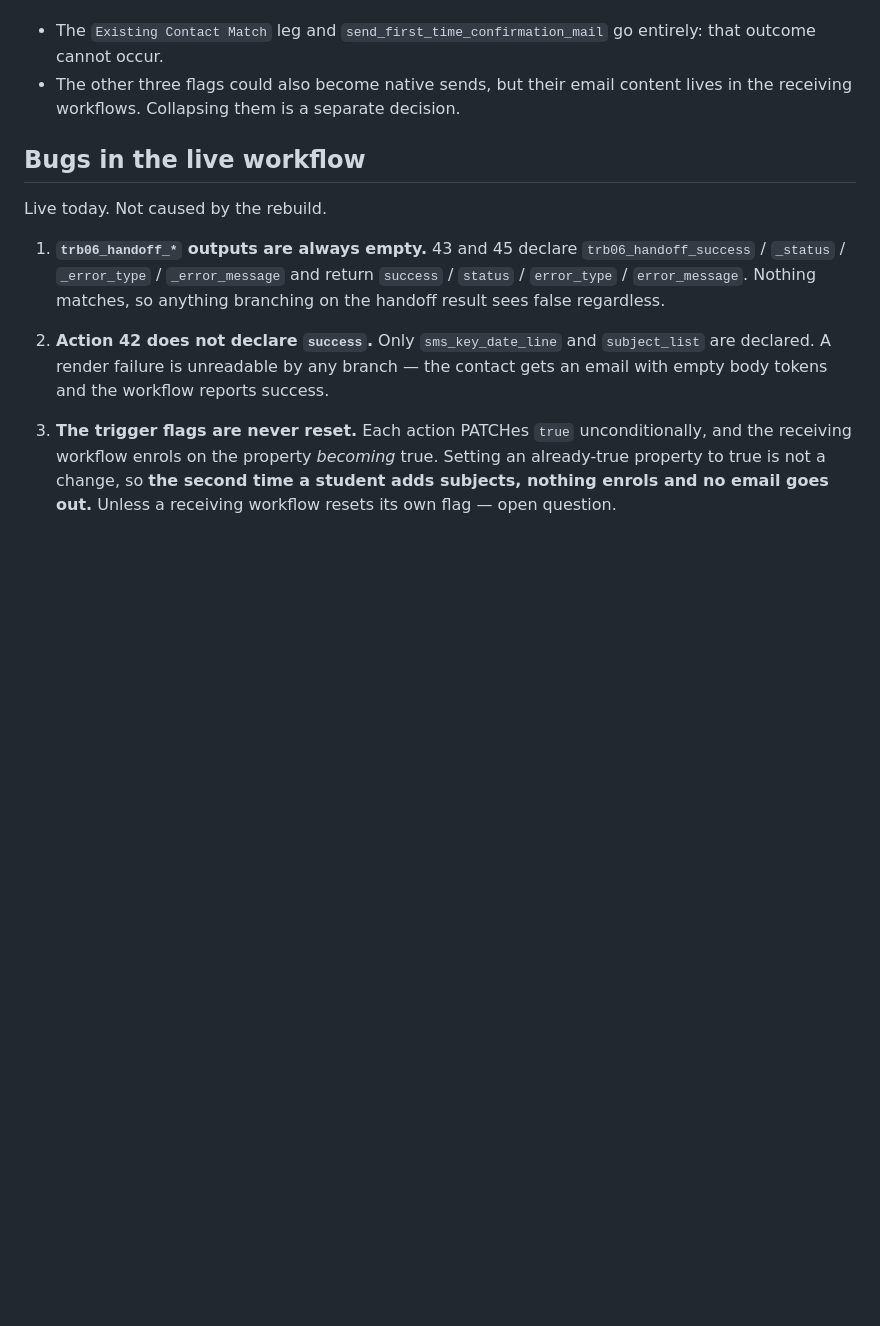
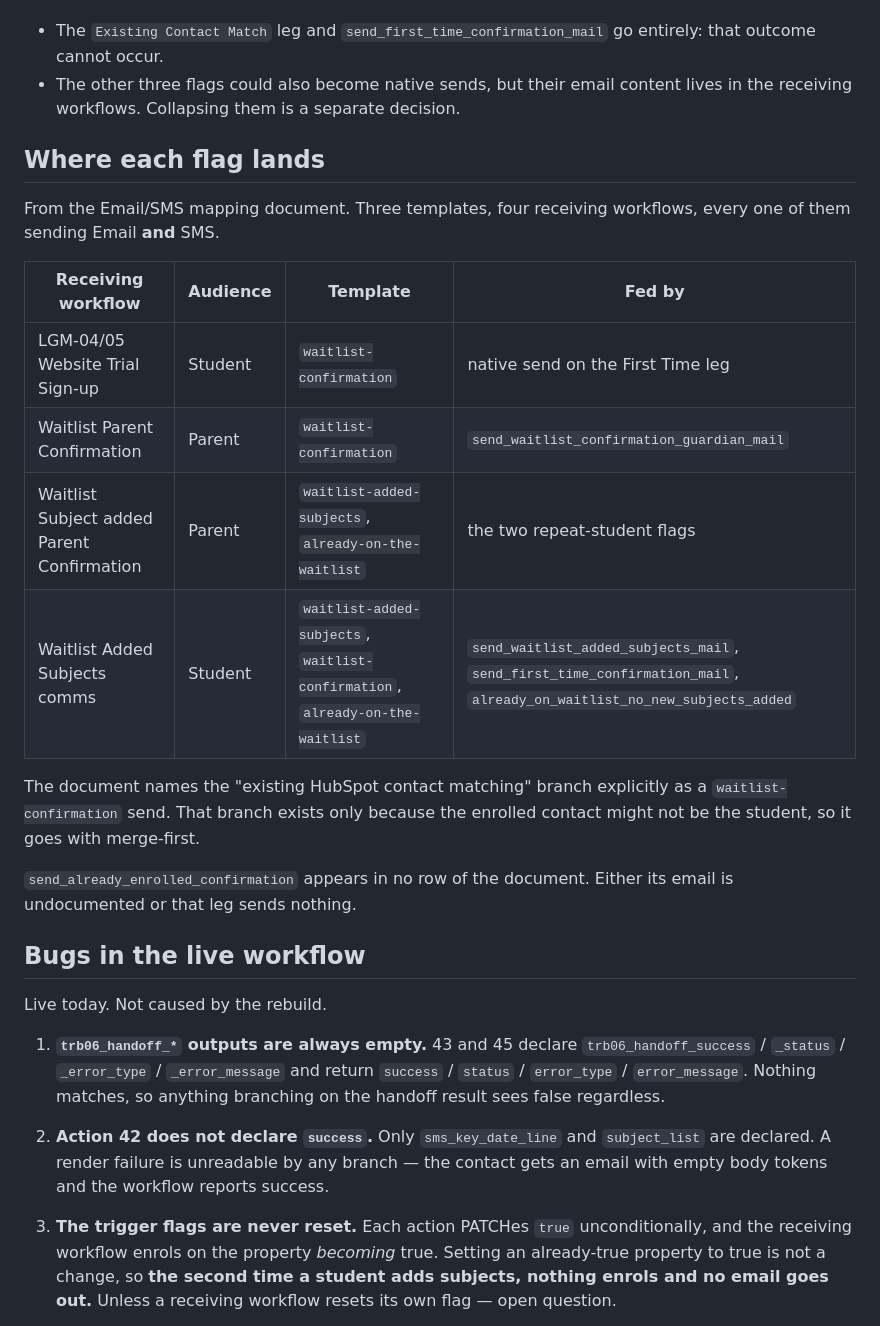
Before and after one commit to contour-tech/contour-education-signup-form-hubspot, a Markdown page: hubspot/REBUILD-MAP.md, the part around one of its changes. Rendered like a GitHub page; blank space fills up the shorter version.

```diff
--- a/hubspot/REBUILD-MAP.md
+++ b/hubspot/REBUILD-MAP.md
@@ -64,6 +64,25 @@ reason** — the enrolled contact is always the student.
 - The other three flags could also become native sends, but their email content
   lives in the receiving workflows. Collapsing them is a separate decision.
 
+## Where each flag lands
+
+From the Email/SMS mapping document. Three templates, four receiving workflows,
+every one of them sending Email **and** SMS.
+
+| Receiving workflow | Audience | Template | Fed by |
+|---|---|---|---|
+| LGM-04/05 Website Trial Sign-up | Student | `waitlist-confirmation` | native send on the First Time leg |
+| Waitlist Parent Confirmation | Parent | `waitlist-confirmation` | `send_waitlist_confirmation_guardian_mail` |
+| Waitlist Subject added Parent Confirmation | Parent | `waitlist-added-subjects`, `already-on-the-waitlist` | the two repeat-student flags |
+| Waitlist Added Subjects comms | Student | `waitlist-added-subjects`, `waitlist-confirmation`, `already-on-the-waitlist` | `send_waitlist_added_subjects_mail`, `send_first_time_confirmation_mail`, `already_on_waitlist_no_new_subjects_added` |
+
+The document names the "existing HubSpot contact matching" branch explicitly as
+a `waitlist-confirmation` send. That branch exists only because the enrolled
+contact might not be the student, so it goes with merge-first.
+
+`send_already_enrolled_confirmation` appears in no row of the document. Either
+its email is undocumented or that leg sends nothing.
+
 ## Bugs in the live workflow
 
 Live today. Not caused by the rebuild.
```
Also changed, not shown: other parts of hubspot/REBUILD-MAP.md (+22 -11 lines).
